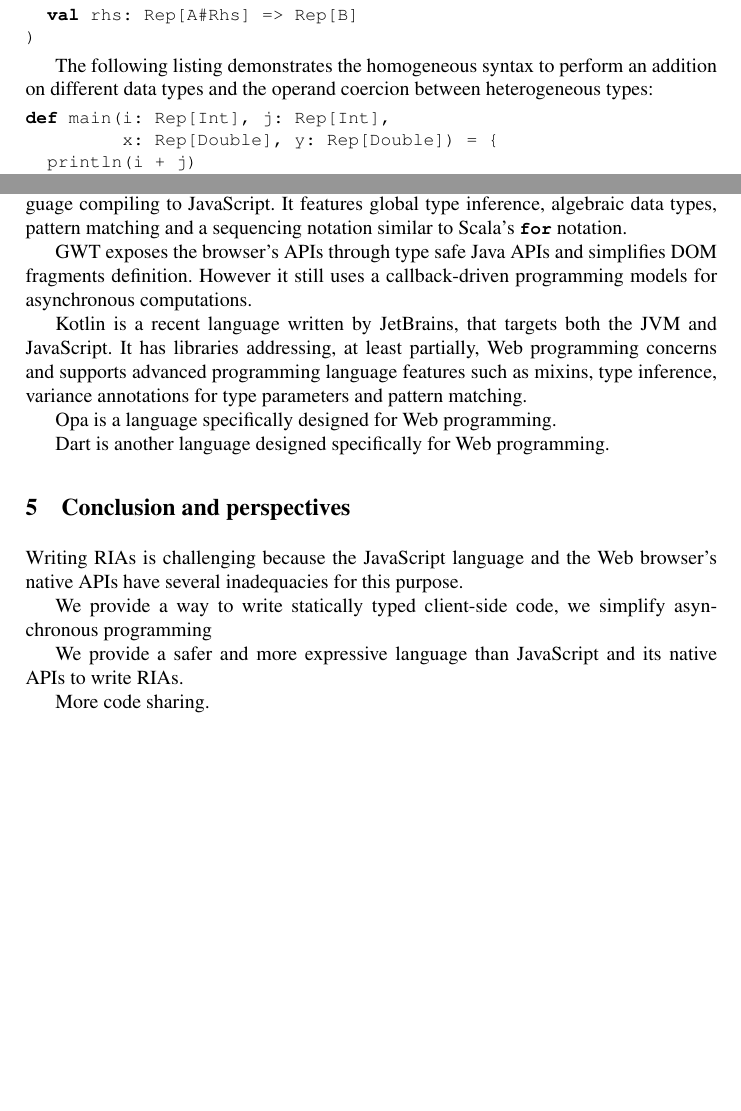
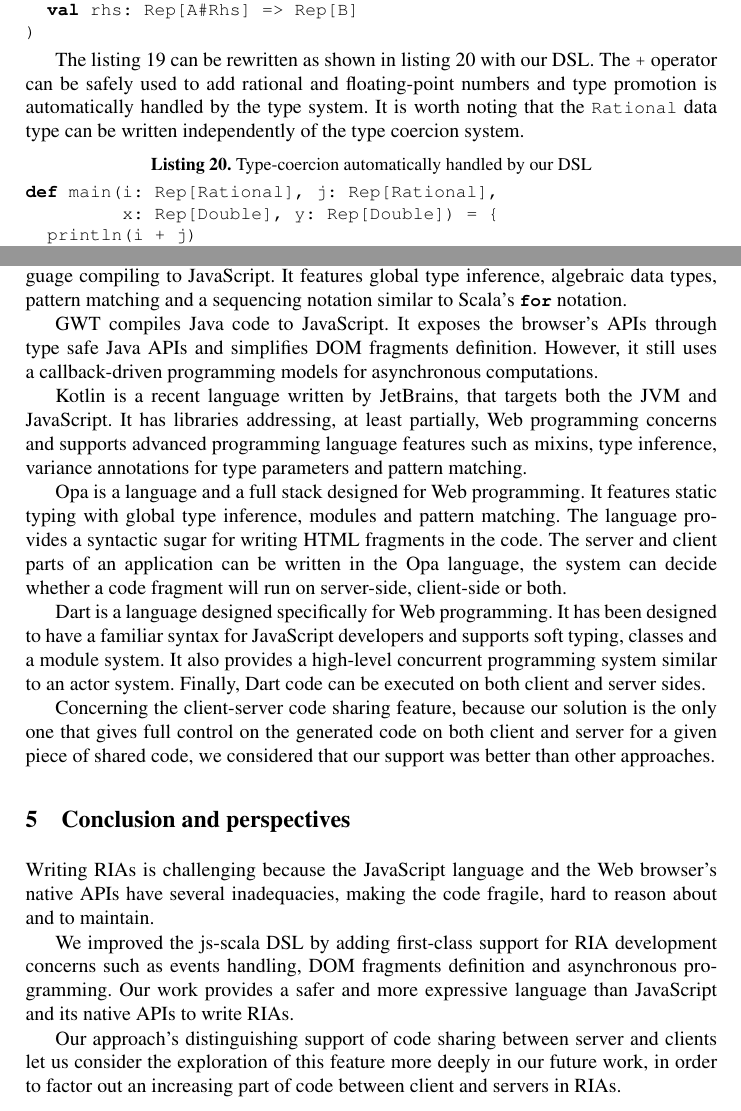
Before and after one commit to js-scala/js-scala, a LaTeX thesis (papers/ecoop2013/repairing.tex): two parts of pages 18 and 21 of 22 before the commit and two parts of pages 18 and 21 of 23 after it, joined at a grey line, cut so that both start at the same text, the shorter picture padded with empty space. Compiled offline with pdfLaTeX.

Commit message:
Ready for j-m

```diff
--- a/papers/ecoop2013/repairing.tex
+++ b/papers/ecoop2013/repairing.tex
@@ -970,11 +983,13 @@ class ~>[A <: Args, B : Numeric](
 )
 \end{lstlisting}
 
-The following listing demonstrates the homogeneous syntax to perform an addition on different data types and the
-operand coercion between heterogeneous types:
+The listing \ref{type-coercion} can be rewritten as shown in listing \ref{type-coercion-solution} with our DSL.
+The \code{+} operator can be safely used to add rational and floating-point numbers and type promotion is
+automatically handled by the type system. It is worth noting that the \code{Rational} data type can be written
+independently of the type coercion system.
 
-\begin{lstlisting}
-def main(i: Rep[Int], j: Rep[Int],
+\begin{lstlisting}[label=type-coercion-solution,caption=Type-coercion automatically handled by our DSL]
+def main(i: Rep[Rational], j: Rep[Rational],
          x: Rep[Double], y: Rep[Double]) = {
   println(i + j)
   // i is promoted to Rep[Double], m has type Rep[Double]
@@ -1183,28 +1199,39 @@ The Roy programming language is a statically typed functional programming langua
 features global type inference, algebraic data types, pattern matching and a sequencing notation similar to Scala’s
 \code{for} notation.
 
-GWT exposes the browser’s APIs through type safe Java APIs and simplifies DOM fragments definition. However it still
-uses a callback-driven programming models for asynchronous computations.
+GWT compiles Java code to JavaScript. It exposes the browser’s APIs through type safe Java APIs and simplifies DOM
+fragments definition. However, it still uses a callback-driven programming models for asynchronous computations.
 
 Kotlin is a recent language written by JetBrains, that targets both the JVM and JavaScript. It has libraries
 addressing, at least partially, Web programming concerns and supports advanced programming language features such as
 mixins, type inference, variance annotations for type parameters and pattern matching.
 
-Opa is a language specifically designed for Web programming.
+Opa is a language and a full stack designed for Web programming. It features static typing with global
+type inference, modules and pattern matching. The language provides a syntactic sugar for writing HTML fragments in
+the code. The server and client parts of an application can be written in the Opa language, the system can decide
+whether a code fragment will run on server-side, client-side or both.
 
-Dart is another language designed specifically for Web programming.
+Dart is a language designed specifically for Web programming. It has been designed to have a familiar syntax for
+JavaScript developers and supports soft typing, classes and a module system. It also provides a high-level concurrent
+programming system similar to an actor system. Finally, Dart code can be executed on both client and server sides.
+
+Concerning the client-server code sharing feature, because our solution is the only one that gives full control on
+the generated code on both client and server for a given piece of shared code, we considered that our support was
+better than other approaches.
 
 \section{Conclusion and perspectives}
 \label{discussion}
 
 Writing RIAs is challenging because the JavaScript language and the Web browser’s native APIs have several
-inadequacies for this purpose.
+inadequacies, making the code fragile, hard to reason about and to maintain.
 
-We provide a way to write statically typed client-side code, we simplify asynchronous programming
+We improved the js-scala DSL by adding first-class support for RIA development concerns such as events handling,
+DOM fragments definition and asynchronous programming. Our work provides a safer and more expressive language than
+JavaScript and its native APIs to write RIAs.
 
-We provide a safer and more expressive language than JavaScript and its native APIs to write RIAs.
-
-More code sharing.
+Our approach’s distinguishing support of code sharing between server and clients let us consider the exploration of
+this feature more deeply in our future work, in order to factor out an increasing part of code between client and
+servers in RIAs.
 
 \bibliographystyle{ieeetr}
 \bibliography{biblio}
```
Also changed, not shown: papers/ecoop2013/repairing.pdf, papers/ecoop2013/repairing.tex (60 more changed lines).
